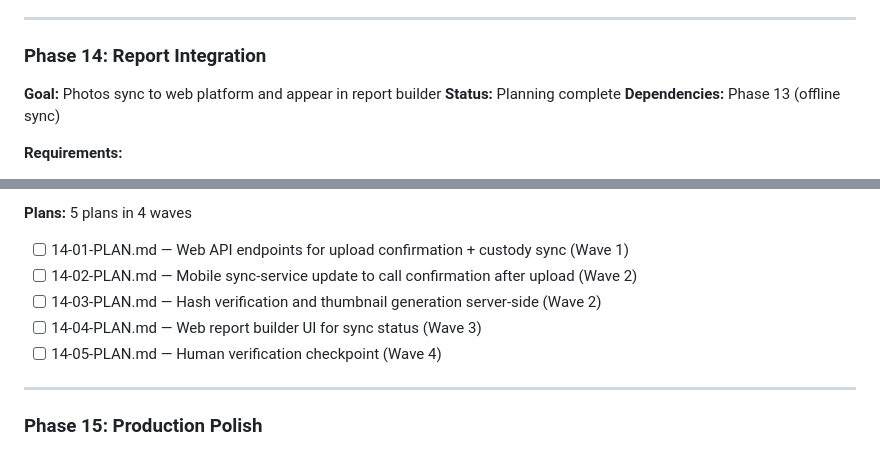
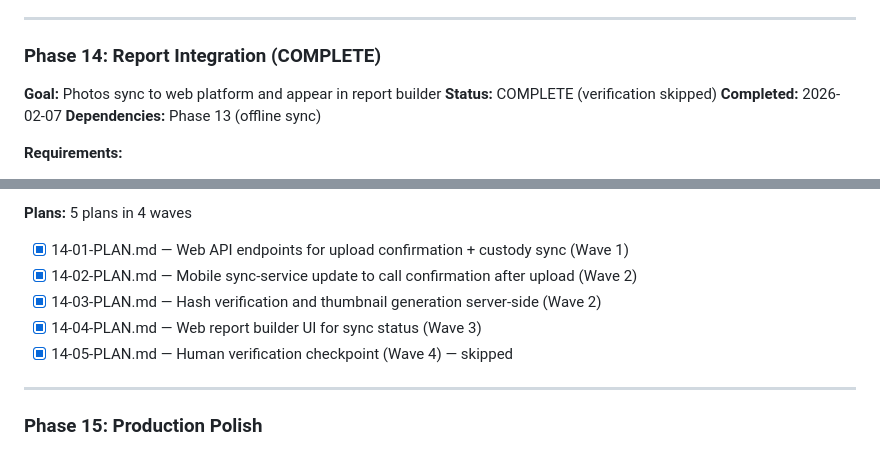
Before and after one commit to lukeboustridge-prog/ranz-mobile, a Markdown page: .planning/ROADMAP.md, 2 parts joined by grey strips. GitHub-like rendering.

```diff
--- a/.planning/ROADMAP.md
+++ b/.planning/ROADMAP.md
@@ -114,9 +114,10 @@ This roadmap covers the mobile app component of the RANZ Roofing Report platform
 
 ---
 
-### Phase 14: Report Integration
+### Phase 14: Report Integration (COMPLETE)
 **Goal:** Photos sync to web platform and appear in report builder
-**Status:** Planning complete
+**Status:** COMPLETE (verification skipped)
+**Completed:** 2026-02-07
 **Dependencies:** Phase 13 (offline sync)
 
 **Requirements:**
@@ -135,11 +136,11 @@ This roadmap covers the mobile app component of the RANZ Roofing Report platform
 5. Web UI shows clear sync status for each photo
 
 **Plans:** 5 plans in 4 waves
-- [ ] 14-01-PLAN.md — Web API endpoints for upload confirmation + custody sync (Wave 1)
-- [ ] 14-02-PLAN.md — Mobile sync-service update to call confirmation after upload (Wave 2)
-- [ ] 14-03-PLAN.md — Hash verification and thumbnail generation server-side (Wave 2)
-- [ ] 14-04-PLAN.md — Web report builder UI for sync status (Wave 3)
-- [ ] 14-05-PLAN.md — Human verification checkpoint (Wave 4)
+- [x] 14-01-PLAN.md — Web API endpoints for upload confirmation + custody sync (Wave 1)
+- [x] 14-02-PLAN.md — Mobile sync-service update to call confirmation after upload (Wave 2)
+- [x] 14-03-PLAN.md — Hash verification and thumbnail generation server-side (Wave 2)
+- [x] 14-04-PLAN.md — Web report builder UI for sync status (Wave 3)
+- [x] 14-05-PLAN.md — Human verification checkpoint (Wave 4) — skipped
 
 ---
 
```
Also changed, not shown: .planning/STATE.md (+10 -10 lines), 1 other file.
